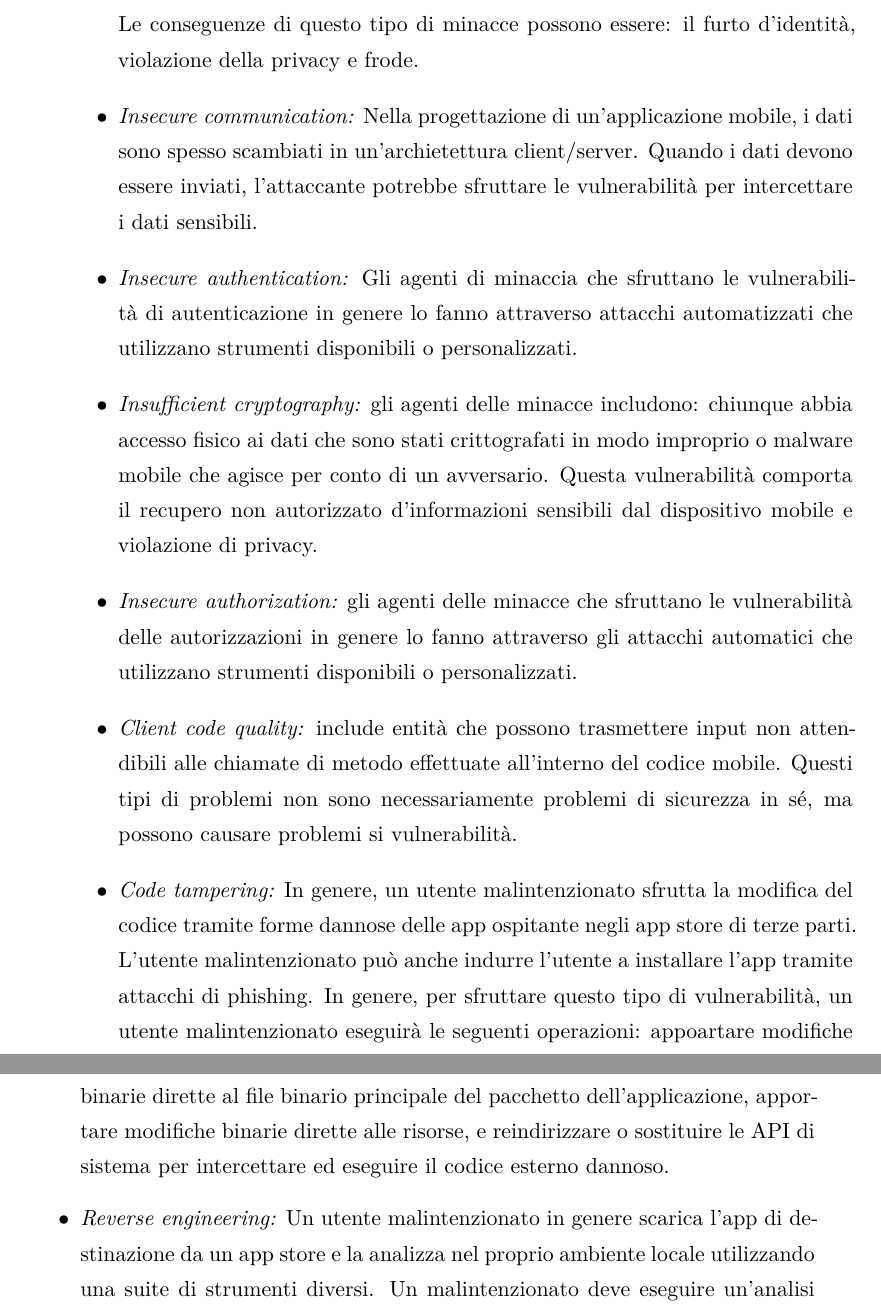
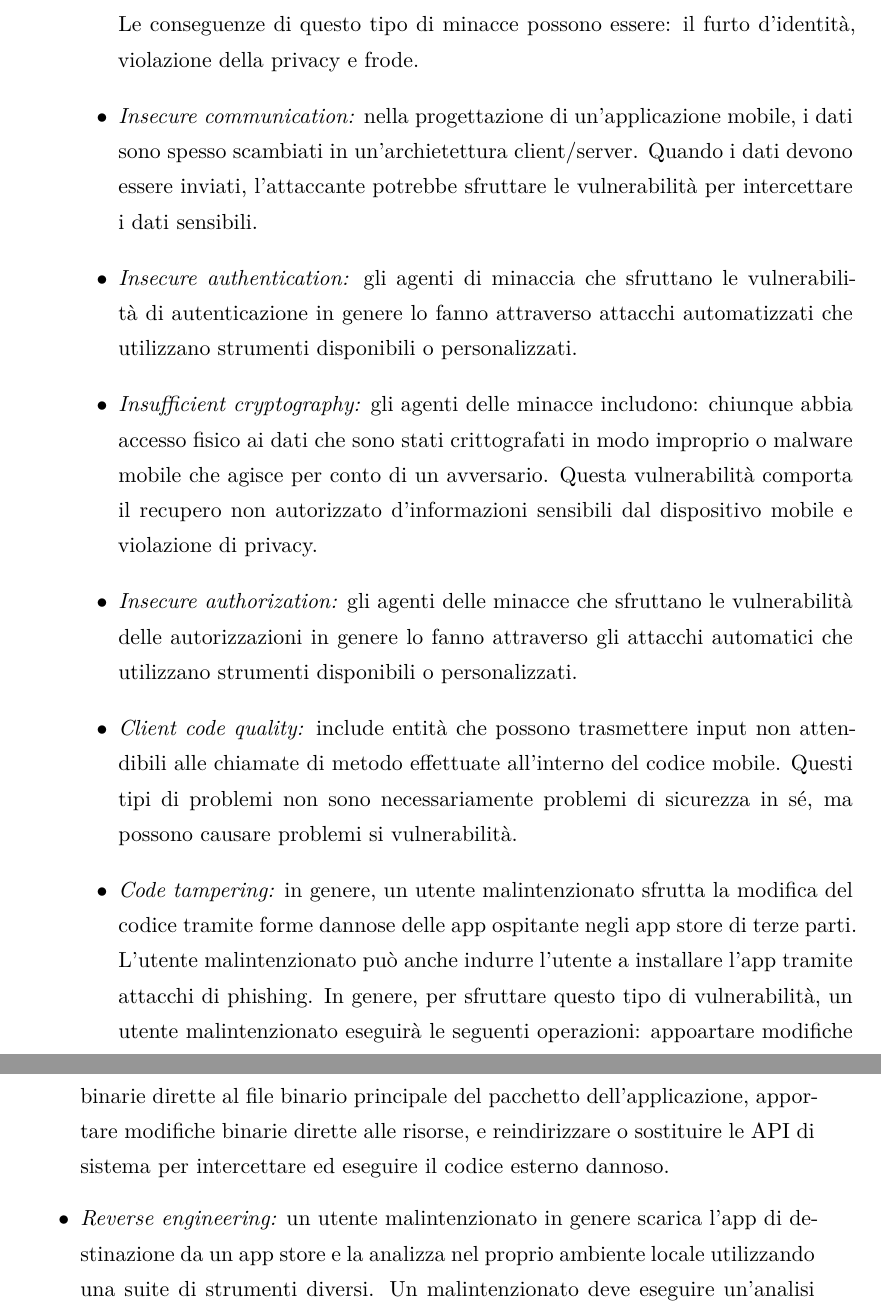
Before and after one commit to WenXiaowei/BachelorDegreeThesis, a LaTeX thesis (tesi.tex, which reads capitoli/1_introduzione.tex): two parts of pages 14 and 15 of 73, joined at a grey line, cut so that both start at the same text. Compiled offline with XeLaTeX.

Commit message:
correzioni lettere minuscole/maiuscole

```diff
--- a/capitoli/1_introduzione.tex
+++ b/capitoli/1_introduzione.tex
@@ -39,21 +39,21 @@ Le principali minacce del mondo delle applicazioni mobile sono:
     \end{itemize}
     Le conseguenze di questo tipo di minacce possono essere: il furto d'identità, violazione della privacy e frode.
     \item \textit{Insecure communication:}
-    Nella progettazione di un'applicazione mobile, i dati sono spesso scambiati in un'archietettura client/server.
+    nella progettazione di un'applicazione mobile, i dati sono spesso scambiati in un'archietettura client/server.
     Quando i dati devono essere inviati, l'attaccante potrebbe sfruttare le vulnerabilità per intercettare i dati sensibili.
     \item \textit{Insecure authentication:}
-    Gli agenti di minaccia che sfruttano le vulnerabilità di autenticazione in genere lo fanno attraverso attacchi automatizzati che utilizzano strumenti disponibili o personalizzati.
+    gli agenti di minaccia che sfruttano le vulnerabilità di autenticazione in genere lo fanno attraverso attacchi automatizzati che utilizzano strumenti disponibili o personalizzati.
     \item \textit{Insufficient cryptography:} gli agenti delle minacce includono: chiunque abbia accesso fisico ai dati che sono stati crittografati in modo improprio o malware mobile che agisce per conto di un avversario.
     Questa vulnerabilità comporta il recupero non autorizzato d'informazioni sensibili dal dispositivo mobile e violazione di privacy.
     \item \textit{Insecure authorization:}
     gli agenti delle minacce che sfruttano le vulnerabilità delle autorizzazioni in genere lo fanno attraverso gli attacchi automatici che utilizzano strumenti disponibili o personalizzati.
     \item \textit{Client code quality:} include entità che possono trasmettere input non attendibili alle chiamate di metodo effettuate all'interno del codice mobile. Questi tipi di problemi non sono necessariamente problemi di sicurezza in sé, ma possono causare problemi si vulnerabilità.
     \item \textit{Code tampering:}
-    In genere, un utente malintenzionato sfrutta la modifica del codice tramite forme dannose delle app ospitante negli app store di terze parti.
+    in genere, un utente malintenzionato sfrutta la modifica del codice tramite forme dannose delle app ospitante negli app store di terze parti.
     L'utente malintenzionato può anche indurre l'utente a installare l'app tramite attacchi di phishing. In genere, per sfruttare questo tipo di vulnerabilità, un utente malintenzionato eseguirà le seguenti operazioni: appoartare modifiche binarie dirette al file binario principale del pacchetto dell'applicazione, apportare modifiche binarie dirette alle risorse, e reindirizzare o sostituire le API di sistema per intercettare ed eseguire il codice esterno dannoso.
 
     \item \textit{Reverse engineering:}
-    Un utente malintenzionato in genere scarica l'app di destinazione da un app store e la analizza nel proprio ambiente locale utilizzando una suite di strumenti diversi. Un malintenzionato deve eseguire un'analisi del file binario core finale per determinare la tabella di stringhe originale, il codice sorgente, le librerie, gli algoritmi e le risorse incorporate nell'app.
+    un utente malintenzionato in genere scarica l'app di destinazione da un app store e la analizza nel proprio ambiente locale utilizzando una suite di strumenti diversi. Un malintenzionato deve eseguire un'analisi del file binario core finale per determinare la tabella di stringhe originale, il codice sorgente, le librerie, gli algoritmi e le risorse incorporate nell'app.
     \item \textit{Extraneous Functionality:}
     un utente malintenzionato cerca di comprendere le funzionalità estranee all'interno di un'app mobile  al fine di scoprire funzionalità nascoste nei sistemi di back-end.
     L'attaccante in genere sfrutta funzionalità estranee direttamente dai propri sistemi senza alcun coinvolgimento da parte degli utenti finali.
```
